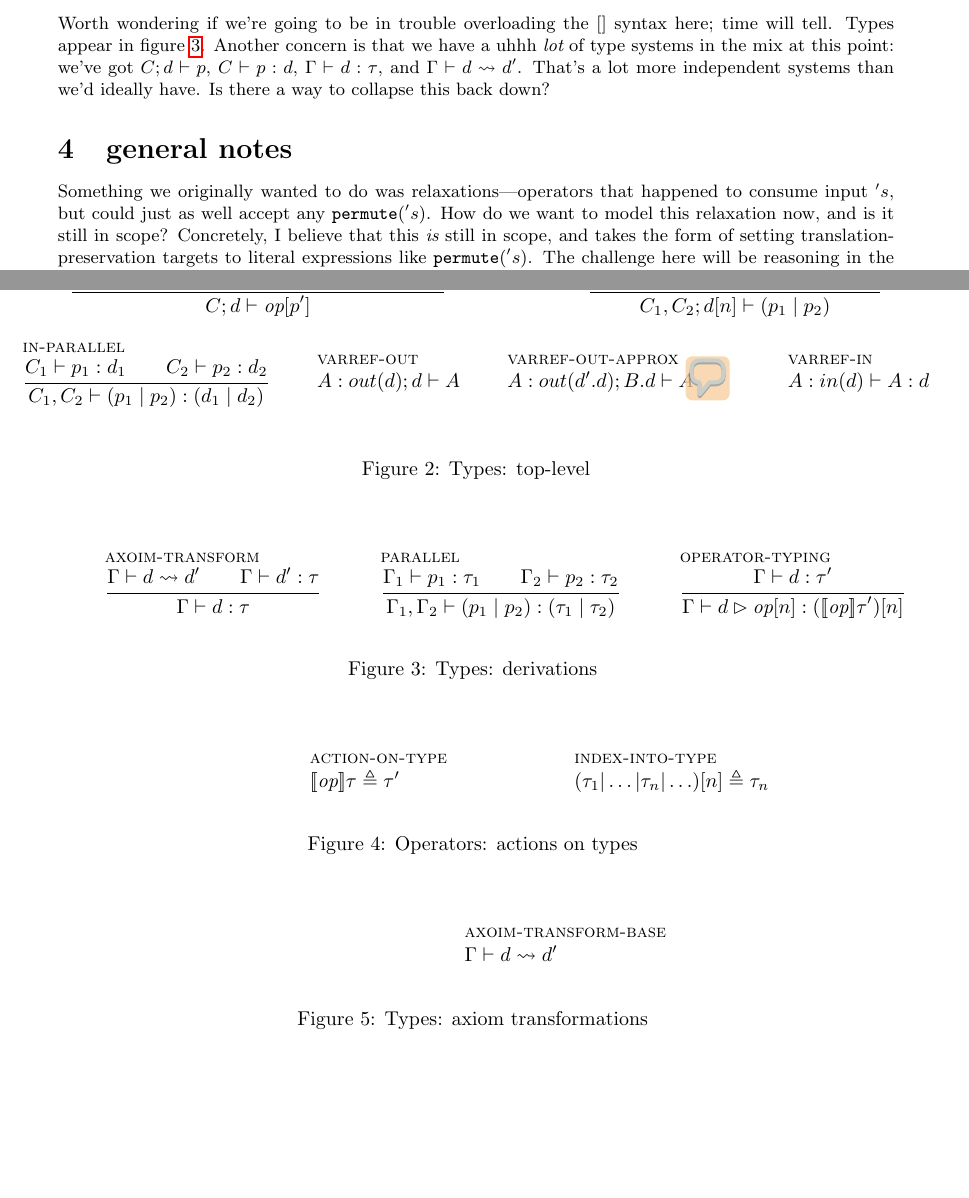
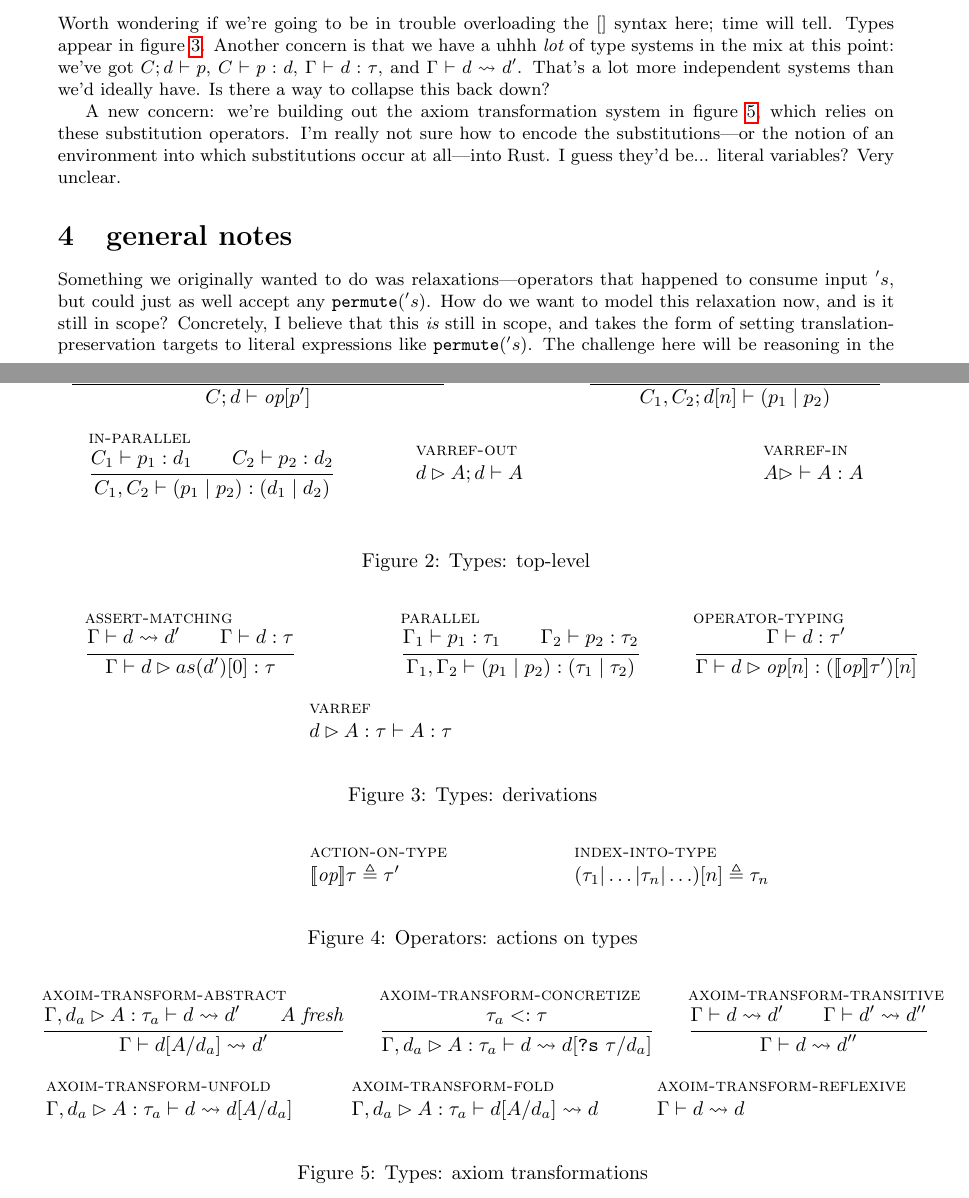
Before and after one commit to mpmilano/hydroflow-types, a LaTeX document (types.tex): two parts of pages 1 and 2 of 2 before the commit and two parts of pages 1 and 2 of 3 after it, joined at a grey line, cut so that both start at the same text, the shorter picture padded with empty space. Compiled offline with pdfLaTeX.

Commit message:
things are hanging together ok, but it seems likely they're not possible to do in Rust? Unclear.

```diff
--- a/types.tex
+++ b/types.tex
@@ -91,12 +90,12 @@ In figure \ref{fig:syntax}
       {C₁ ⊢ p₁ : d₁ \\ C₂ ⊢ p₂ : d₂}
       {C₁,C₂ ⊢ (p₁ ∣ p₂) : (d₁ ∣ d₂)}}
 
-    {\inferrule[varref-out]{}{A:out(d);d ⊢ A}}
+    {\inferrule[varref-out]{}{ d▷A;d ⊢ A}}
 
-    {\inferrule[varref-out-approx]{}{A:out(d'.d);B.d ⊢ A}}\textit{\MPM{Is this sound? Or can it allow the paths to vary too much? I feel like probably the latter....}}
+%    {\inferrule[varref-out-approx]{}{A:out(d'.d);B.d ⊢ A}}\textit{\MPM{Is this sound? Or can it allow the paths to vary too much? I feel like probably the latter....}}
 
 
-    {\inferrule[varref-in]{}{A:in(d) ⊢ A : d}}
+    {\inferrule[varref-in]{}{A▷ ⊢ A : A}}
 
     \end{mathpar}
   \label{fig:types}
@@ -105,13 +104,17 @@ In figure \ref{fig:syntax}
 \begin{figure}
 \begin{mathpar}
 
-    {\inferrule[axoim-transform]{Γ ⊢ d ⇝ d' \\ Γ ⊢ d' : τ}{Γ ⊢ d : τ}}
+    {\inferrule[assert-matching]{Γ ⊢ d ⇝ d' \\ Γ ⊢ d : τ}{Γ ⊢ d▷as(d')[0] : τ}}
+
 
     {\inferrule[parallel]
       {Γ₁ ⊢ p₁ : τ₁ \\ Γ₂ ⊢ p₂ : τ₂}
       {Γ₁,Γ₂ ⊢ (p₁ ∣ p₂) : (τ₁ ∣ τ₂)}}
 
     {\inferrule[operator-typing]{Γ ⊢ d : τ'}{Γ ⊢ d ▷ \op[n] : (〚\op〛 τ')[n]}}
+
+    {\inferrule[varref]{}{ d▷A : τ ⊢ A : τ}}
+
 
 \end{mathpar}
     \caption{Types: derivations }
@@ -134,11 +137,22 @@ In figure \ref{fig:syntax}
 \begin{figure}
 \begin{mathpar}
 
-{\inferrule[axoim-transform-base]{}{Γ ⊢ d ⇝ d'}}
+{\inferrule[axoim-transform-abstract]{Γ,dₐ▷A : τₐ ⊢ d ⇝ d' \\ A~\fresh}{Γ ⊢ d[A/dₐ] ⇝ d'}}
+
+{\inferrule[axoim-transform-concretize]{τₐ <: τ}{Γ,dₐ▷A : τₐ ⊢ d ⇝ d["?s"~τ/dₐ]}}
+
+{\inferrule[axoim-transform-transitive]{Γ ⊢ d ⇝ d' \\ Γ ⊢ d' ⇝ d''}{
+Γ ⊢ d ⇝ d''}}
+
+{\inferrule[axoim-transform-unfold]{}{Γ,dₐ▷A : τₐ  ⊢ d ⇝ d[A/dₐ]}}
+
+{\inferrule[axoim-transform-fold]{}{Γ,dₐ▷A : τₐ  ⊢ d[A/dₐ] ⇝ d}}
+
+{\inferrule[axoim-transform-reflexive]{}{Γ ⊢ d ⇝ d}}
 
 \end{mathpar}
     \caption{Types: axiom transformations }
-    \label{fig:types3}
+    \label{fig:axiom-types}
 \end{figure}
 
 \begin{figure}
@@ -177,6 +191,8 @@ Another concern is that we have a uhhh _lot_ of type systems in the mix at this
 we've got $C;d ⊢ p$, $C ⊢ p : d$, $Γ ⊢ d : τ$, and $Γ ⊢ d ⇝ d'$.
 That's a lot more independent systems than we'd ideally  have.  Is there a way to collapse this back down?
 
+A new concern: we're building out the axiom transformation system in figure \ref{fig:axiom-types}, which relies on these substitution operators. I'm really not sure how to encode the substitutions---or the notion of an environment into which substitutions occur at all---into Rust. I guess they'd be... literal variables? Very unclear.
+
 
 \section{general notes}
 
```
Also changed, not shown: types.tex (5 more changed lines).
